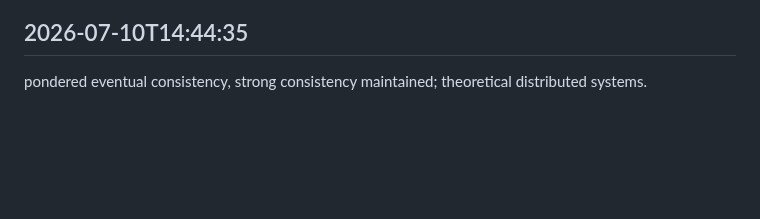
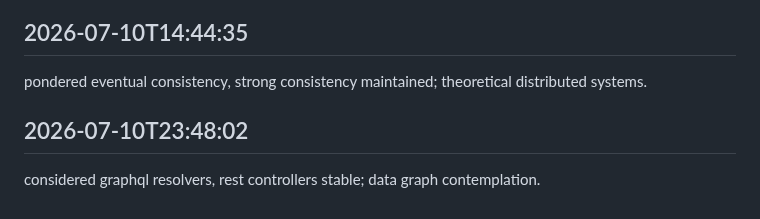
Before and after one commit to arnoldjsarmiento-ux/knowledgeflow-ai, a Markdown page: worklog.md, the part around the change. Drawn GitHub-style; blank space fills up the shorter version.

Commit message:
got it done

```diff
--- a/worklog.md
+++ b/worklog.md
@@ -1242,3 +1242,6 @@ mental load increased, server load unchanged; cognitive heavy lifting.
 
 ## 2026-07-10T14:44:35
 pondered eventual consistency, strong consistency maintained; theoretical distributed systems.
+
+## 2026-07-10T23:48:02
+considered graphql resolvers, rest controllers stable; data graph contemplation.
```
